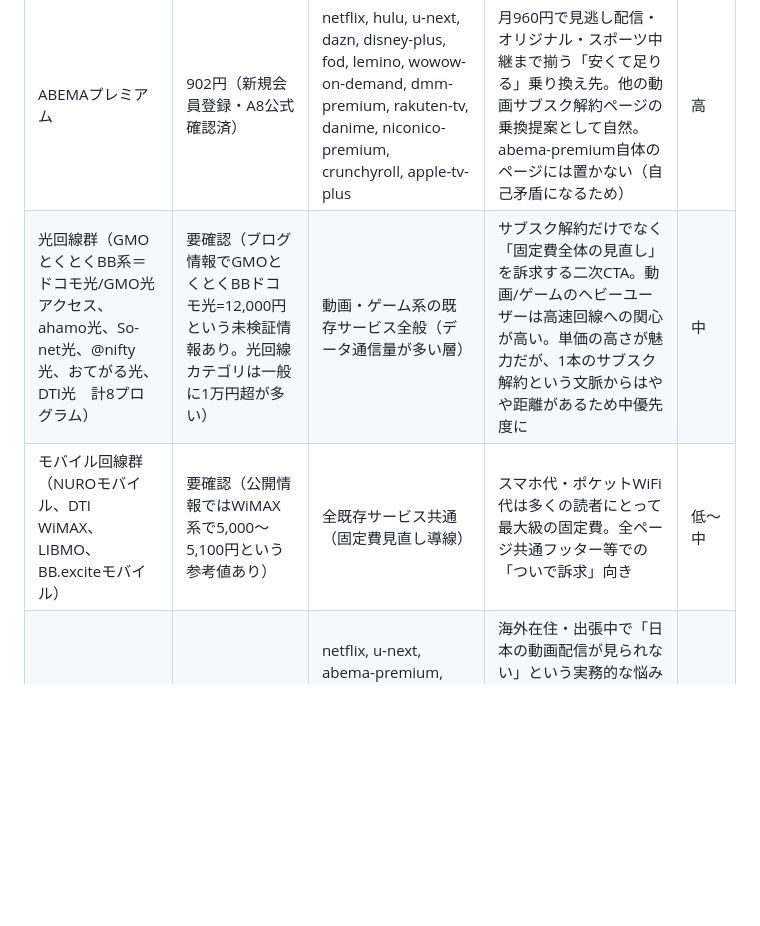
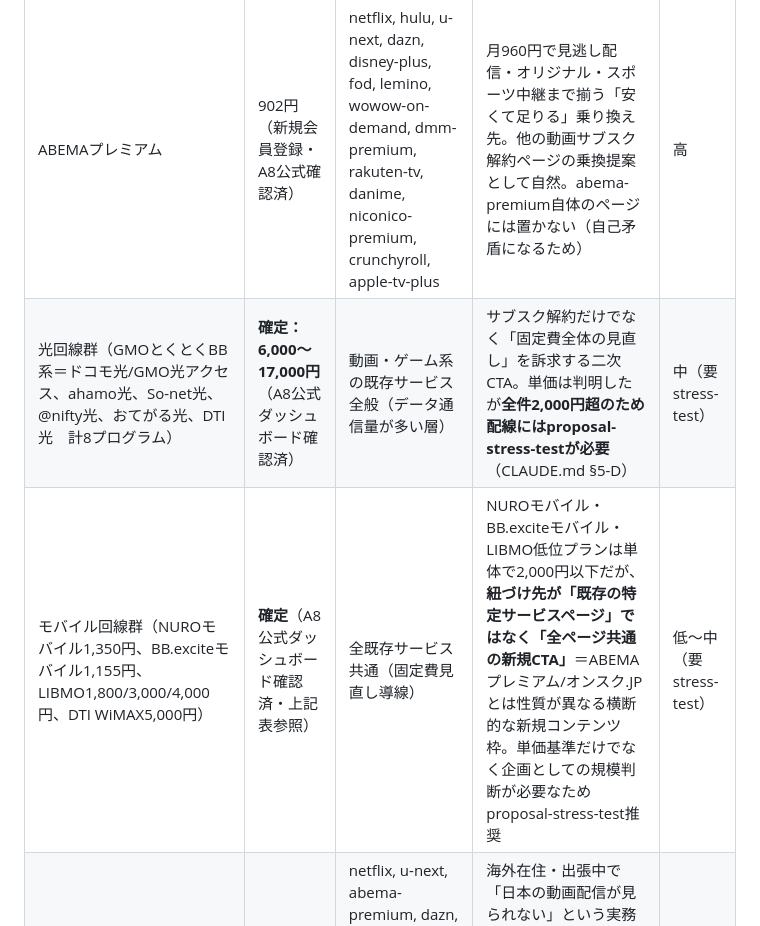
Before and after one commit to toshioshintani-sys/subsuku-yameta-web, a Markdown page: docs/A8_WIRING_BACKLOG.md, the part around one of its changes. Rendered like a GitHub page; blank space fills up the shorter version.

```diff
--- a/docs/A8_WIRING_BACKLOG.md
+++ b/docs/A8_WIRING_BACKLOG.md
@@ -37,8 +54,8 @@
 | A8プログラム名 | 報酬 | 紐づける既存サービスid | 配線の理由 | 優先度 |
 |---|---|---|---|---|
 | ABEMAプレミアム | 902円（新規会員登録・A8公式確認済） | netflix, hulu, u-next, dazn, disney-plus, fod, lemino, wowow-on-demand, dmm-premium, rakuten-tv, danime, niconico-premium, crunchyroll, apple-tv-plus | 月960円で見逃し配信・オリジナル・スポーツ中継まで揃う「安くて足りる」乗り換え先。他の動画サブスク解約ページの乗換提案として自然。abema-premium自体のページには置かない（自己矛盾になるため） | 高 |
-| 光回線群（GMOとくとくBB系＝ドコモ光/GMO光アクセス、ahamo光、So-net光、@nifty光、おてがる光、DTI光　計8プログラム） | 要確認（ブログ情報でGMOとくとくBBドコモ光=12,000円という未検証情報あり。光回線カテゴリは一般に1万円超が多い） | 動画・ゲーム系の既存サービス全般（データ通信量が多い層） | サブスク解約だけでなく「固定費全体の見直し」を訴求する二次CTA。動画/ゲームのヘビーユーザーは高速回線への関心が高い。単価の高さが魅力だが、1本のサブスク解約という文脈からはやや距離があるため中優先度に | 中 |
-| モバイル回線群（NUROモバイル、DTI WiMAX、LIBMO、BB.exciteモバイル） | 要確認（公開情報ではWiMAX系で5,000〜5,100円という参考値あり） | 全既存サービス共通（固定費見直し導線） | スマホ代・ポケットWiFi代は多くの読者にとって最大級の固定費。全ページ共通フッター等での「ついで訴求」向き | 低〜中 |
+| 光回線群（GMOとくとくBB系＝ドコモ光/GMO光アクセス、ahamo光、So-net光、@nifty光、おてがる光、DTI光　計8プログラム） | **確定：6,000〜17,000円**（A8公式ダッシュボード確認済） | 動画・ゲーム系の既存サービス全般（データ通信量が多い層） | サブスク解約だけでなく「固定費全体の見直し」を訴求する二次CTA。単価は判明したが**全件2,000円超のため配線にはproposal-stress-testが必要**（CLAUDE.md §5-D） | 中（要stress-test） |
+| モバイル回線群（NUROモバイル1,350円、BB.exciteモバイル1,155円、LIBMO1,800/3,000/4,000円、DTI WiMAX5,000円） | **確定**（A8公式ダッシュボード確認済・上記表参照） | 全既存サービス共通（固定費見直し導線） | NUROモバイル・BB.exciteモバイル・LIBMO低位プランは単体で2,000円以下だが、**紐づけ先が「既存の特定サービスページ」ではなく「全ページ共通の新規CTA」**＝ABEMAプレミアム/オンスク.JPとは性質が異なる横断的な新規コンテンツ枠。単価基準だけでなく企画としての規模判断が必要なためproposal-stress-test推奨 | 低〜中（要stress-test） |
 | Glocal VPN（動画視聴特化VPN） | 要確認 | netflix, u-next, abema-premium, dazn, wowow-on-demand, fod, lemino, danime, niconico-premium | 海外在住・出張中で「日本の動画配信が見られない」という実務的な悩みを解決するツール。動画サブスクを解約せず継続したい/乗り換えたい層の両方に刺さる、他にない切り口 | 中 |
 | YOOR（オンラインサロン開設） | 要確認 | patreon, note-premium | Patreonの海外決済・手数料に不満を持つ国内クリエイター層への乗り換え提案。「サブスク型の支援サービス」という構造がPatreonと直接競合する | 中 |
 | fan.salon | 要確認 | patreon | YOORと同カテゴリの代替候補。LINE完結型が強み。YOORと並記して読者に選ばせる構成が良い | 低 |
```
Also changed, not shown: other parts of docs/A8_WIRING_BACKLOG.md (+37 -3 lines).
